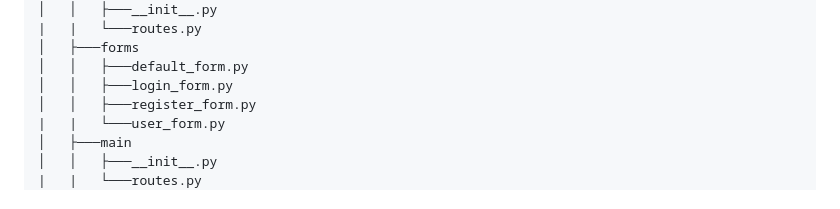
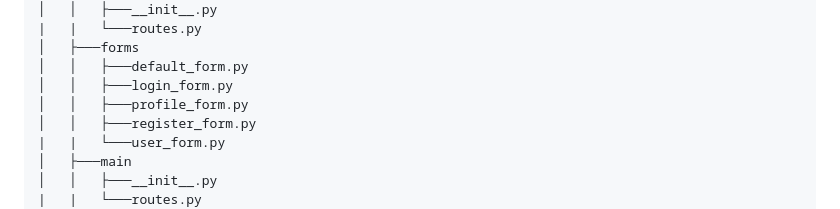
Before and after one commit to AuricFox/Flask_template_login, a Markdown page: README.md, the part around the change printed below. GitHub-like rendering.

Commit message:
Updating readme file structure to include profile_form.py

```diff
--- a/README.md
+++ b/README.md
@@ -94,6 +94,7 @@ Flask_template_login
 │   ├───forms
 │   │   ├───default_form.py
 │   │   ├───login_form.py
+│   │   ├───profile_form.py
 │   │   ├───register_form.py
 |   |   └───user_form.py
 │   ├───main
```
Also changed, not shown: other parts of README.md (+2 -3 lines).
